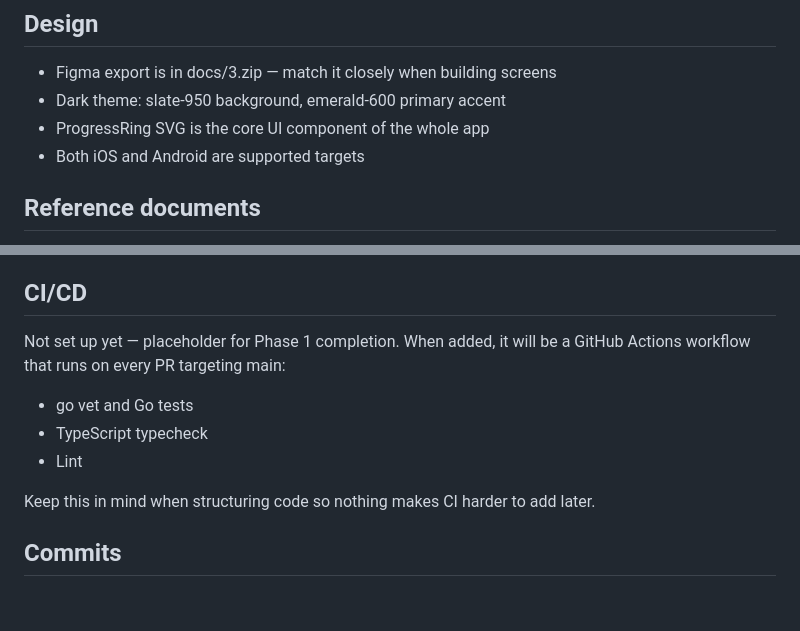
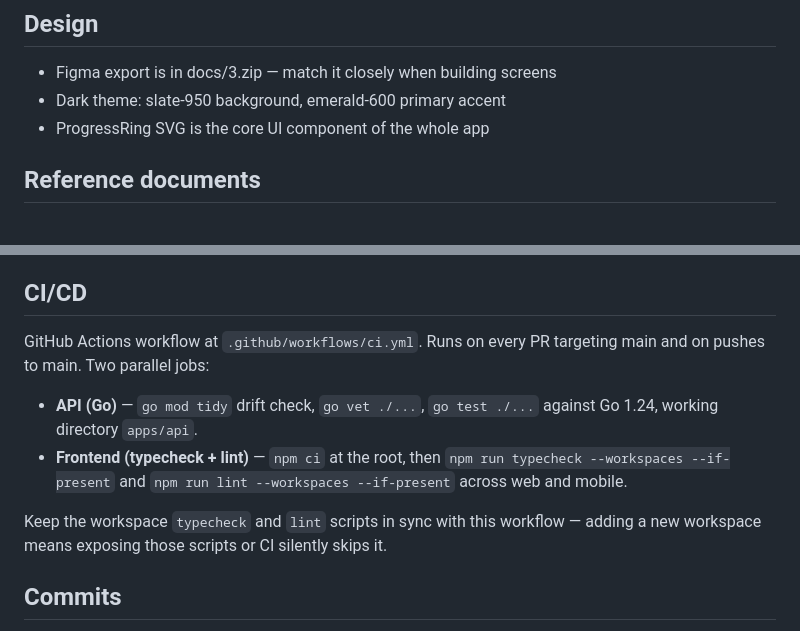
Before and after one commit to Kashawn-Brown/CircleAccountability, a Markdown page: CLAUDE.md, 2 parts joined by grey strips. Drawn GitHub-style; blank space fills up the shorter version.

Commit message:
docs: refresh CLAUDE.md CI/CD and Design sections
  - rewrite CI/CD section to reflect the live .github/workflows/ci.yml workflow
  - describe the API job (go mod tidy drift check, go vet, go test on Go 1.24)
  - describe the frontend job (workspace typecheck + lint via npm scripts)
  - note that new workspaces need typecheck/lint scripts or CI skips them
  - drop duplicate "Both iOS and Android are supported targets" bullet from Design (covered under Build approach)

```diff
--- a/CLAUDE.md
+++ b/CLAUDE.md
@@ -63,7 +63,6 @@ way around. Both iOS and Android are supported targets.
 - Figma export is in docs/3.zip — match it closely when building screens
 - Dark theme: slate-950 background, emerald-600 primary accent
 - ProgressRing SVG is the core UI component of the whole app
-- Both iOS and Android are supported targets
 
 ## Reference documents
 - docs/Circle Accountability.docx — full product planning document,
@@ -102,14 +101,18 @@ to main go through a PR. I handle branching and merging myself in
 GitHub Desktop.
 
 ## CI/CD
-Not set up yet — placeholder for Phase 1 completion. When added, it
-will be a GitHub Actions workflow that runs on every PR targeting main:
-- go vet and Go tests
-- TypeScript typecheck
-- Lint
+GitHub Actions workflow at `.github/workflows/ci.yml`. Runs on every PR
+targeting main and on pushes to main. Two parallel jobs:
 
-Keep this in mind when structuring code so nothing makes CI harder to
-add later.
+- **API (Go)** — `go mod tidy` drift check, `go vet ./...`, `go test ./...`
+  against Go 1.24, working directory `apps/api`.
+- **Frontend (typecheck + lint)** — `npm ci` at the root, then
+  `npm run typecheck --workspaces --if-present` and
+  `npm run lint --workspaces --if-present` across web and mobile.
+
+Keep the workspace `typecheck` and `lint` scripts in sync with this
+workflow — adding a new workspace means exposing those scripts or CI
+silently skips it.
 
 ## Commits
 One phase is not one commit. Commit at every logical checkpoint — each
```
